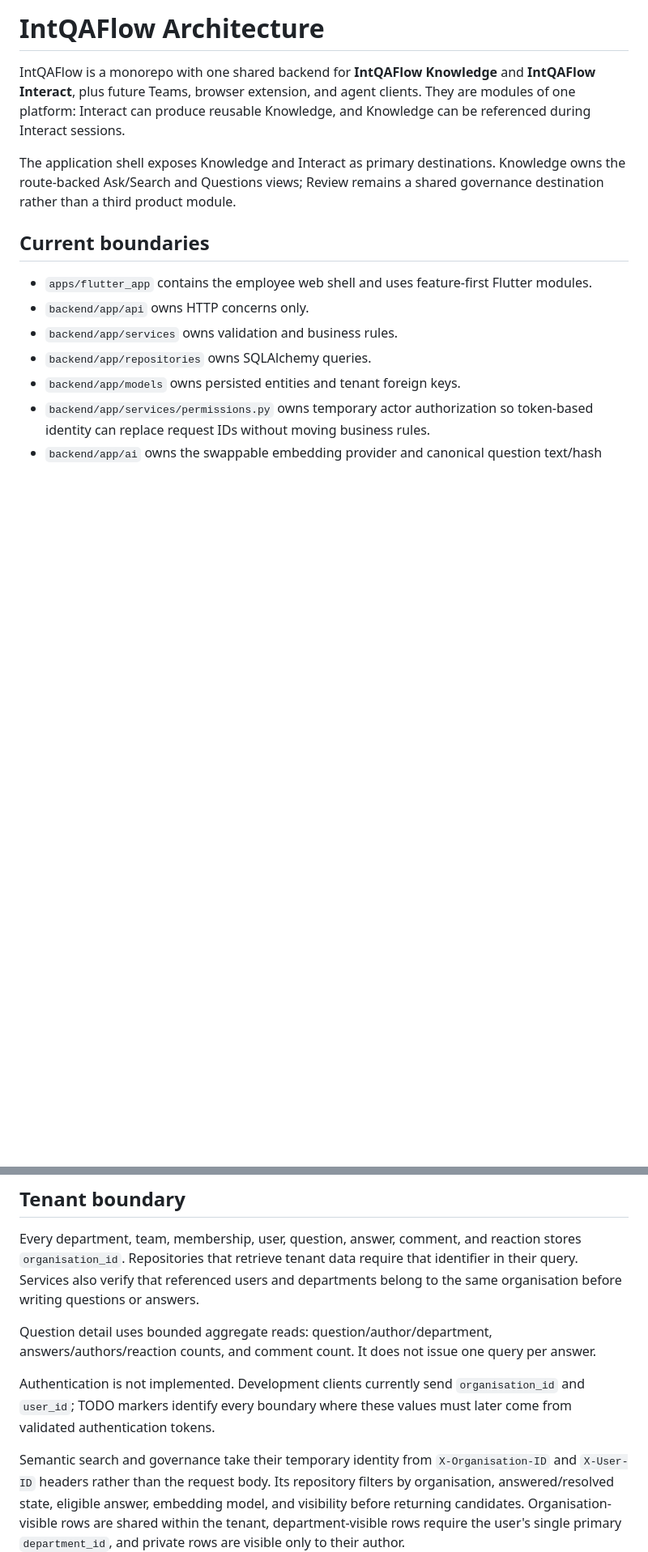
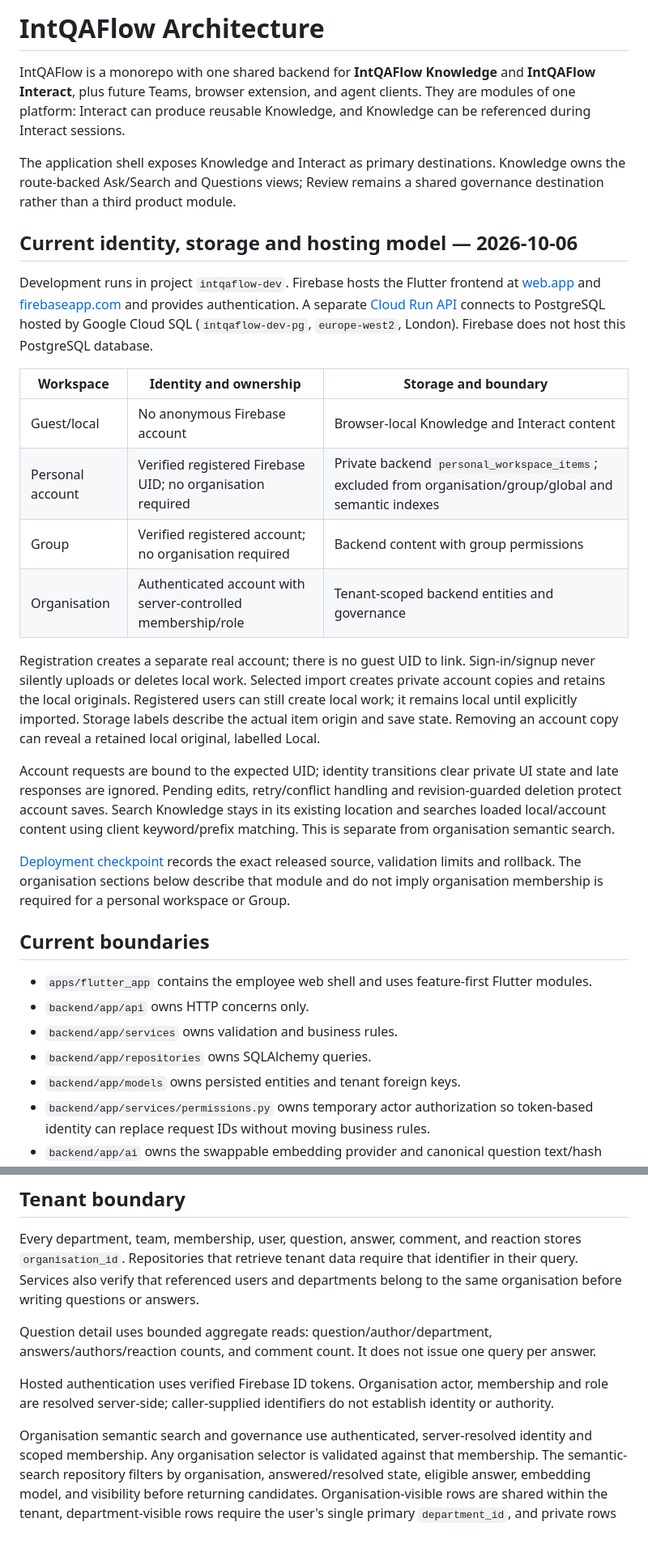
Before and after one commit to ManuelKismet/interaction-qa-flow, a Markdown page: docs/architecture.md, 2 parts joined by grey strips. Shown at 81% size. Drawn GitHub-style; blank space fills up the shorter version.

Commit message:
docs: refresh architecture.md after personal workspace dev rollout

```diff
--- a/docs/architecture.md
+++ b/docs/architecture.md
@@ -8,6 +8,40 @@ Knowledge can be referenced during Interact sessions.
 The application shell exposes Knowledge and Interact as primary destinations.
 Knowledge owns the route-backed Ask/Search and Questions views; Review remains
 a shared governance destination rather than a third product module.
+
+## Current identity, storage and hosting model — 2026-10-06
+
+Development runs in project `intqaflow-dev`. Firebase hosts the Flutter frontend
+at [web.app](https://intqaflow-dev.web.app/) and
+[firebaseapp.com](https://intqaflow-dev.firebaseapp.com/) and provides
+authentication. A separate [Cloud Run API](https://intqaflow-dev-api-bycdjb22qq-nw.a.run.app)
+connects to PostgreSQL hosted by Google Cloud SQL (`intqaflow-dev-pg`,
+`europe-west2`, London). Firebase does not host this PostgreSQL database.
+
+| Workspace | Identity and ownership | Storage and boundary |
+|---|---|---|
+| Guest/local | No anonymous Firebase account | Browser-local Knowledge and Interact content |
+| Personal account | Verified registered Firebase UID; no organisation required | Private backend `personal_workspace_items`; excluded from organisation/group/global and semantic indexes |
+| Group | Verified registered account; no organisation required | Backend content with group permissions |
+| Organisation | Authenticated account with server-controlled membership/role | Tenant-scoped backend entities and governance |
+
+Registration creates a separate real account; there is no guest UID to link.
+Sign-in/signup never silently uploads or deletes local work. Selected import
+creates private account copies and retains the local originals. Registered users
+can still create local work; it remains local until explicitly imported.
+Storage labels describe the actual item origin and save state. Removing an
+account copy can reveal a retained local original, labelled Local.
+
+Account requests are bound to the expected UID; identity transitions clear
+private UI state and late responses are ignored. Pending edits, retry/conflict
+handling and revision-guarded deletion protect account saves. Search Knowledge
+stays in its existing location and searches loaded local/account content using
+client keyword/prefix matching. This is separate from organisation semantic search.
+
+[Deployment checkpoint](operations/development-deployment/README.md) records
+the exact released source, validation limits and rollback. The organisation
+sections below describe that module and do not imply organisation membership
+is required for a personal workspace or Group.
 
 ## Current boundaries
 
@@ -39,12 +73,13 @@ Question detail uses bounded aggregate reads: question/author/department,
 answers/authors/reaction counts, and comment count. It does not issue one query
 per answer.
 
-Authentication is not implemented. Development clients currently send
-`organisation_id` and `user_id`; TODO markers identify every boundary where
-these values must later come from validated authentication tokens.
+Hosted authentication uses verified Firebase ID tokens. Organisation actor,
+membership and role are resolved server-side; caller-supplied identifiers do
+not establish identity or authority.
 
-Semantic search and governance take their temporary identity from
-`X-Organisation-ID` and `X-User-ID` headers rather than the request body. Its
+Organisation semantic search and governance use authenticated, server-resolved
+identity and scoped membership. Any organisation selector is validated against
+that membership. The semantic-search
 repository filters by organisation, answered/resolved state, eligible answer,
 embedding model, and visibility before returning candidates. Organisation-visible rows
 are shared within the tenant, department-visible rows require the user's single
```
Also changed, not shown: other parts of docs/architecture.md (+2 -2 lines).
